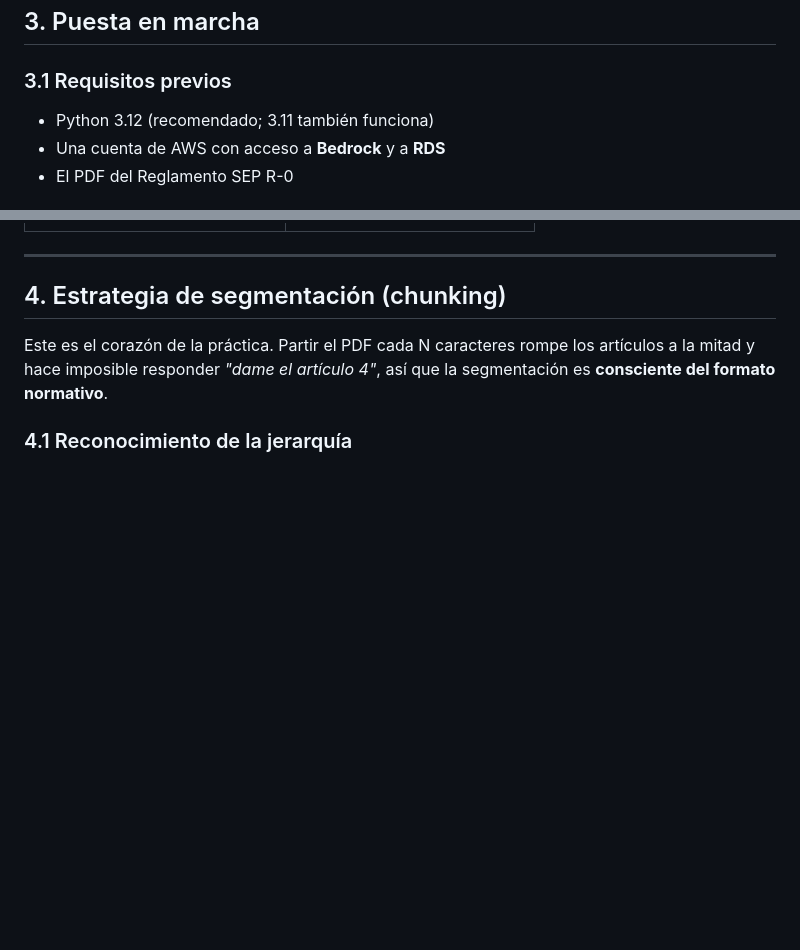
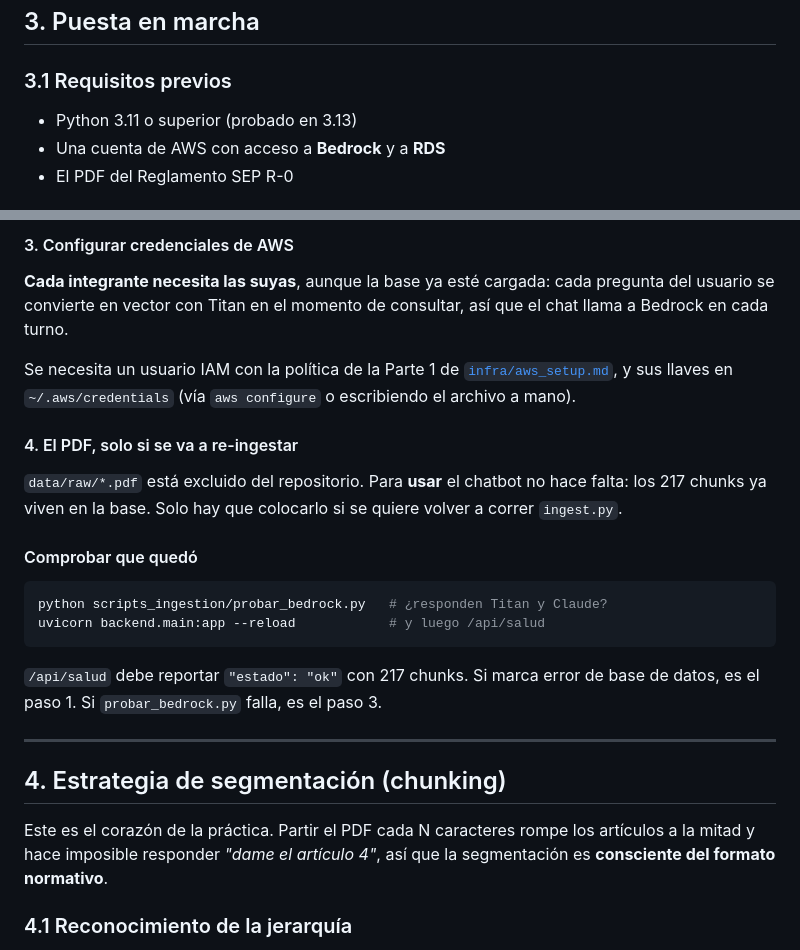
Before and after one commit to JahazielRamosLara/lamar-rag-chatbot, a Markdown page: README.md, 2 parts joined by grey strips. GitHub-like rendering; blank space fills up the shorter version.

````diff
--- a/README.md
+++ b/README.md
@@ -83,7 +83,7 @@ lamar-rag-chatbot/
 
 ### 3.1 Requisitos previos
 
-- Python 3.12 (recomendado; 3.11 también funciona)
+- Python 3.11 o superior (probado en 3.13)
 - Una cuenta de AWS con acceso a **Bedrock** y a **RDS**
 - El PDF del Reglamento SEP R-0
 
@@ -158,3 +195,28 @@ uvicorn backend.main:app --reload
+#### 3. Configurar credenciales de AWS
+
+**Cada integrante necesita las suyas**, aunque la base ya esté cargada: cada
+pregunta del usuario se convierte en vector con Titan en el momento de
+consultar, así que el chat llama a Bedrock en cada turno.
+
+Se necesita un usuario IAM con la política de la Parte 1 de
+[`infra/aws_setup.md`](infra/aws_setup.md), y sus llaves en `~/.aws/credentials`
+(vía `aws configure` o escribiendo el archivo a mano).
+
+#### 4. El PDF, solo si se va a re-ingestar
+
+`data/raw/*.pdf` está excluido del repositorio. Para **usar** el chatbot no hace
+falta: los 217 chunks ya viven en la base. Solo hay que colocarlo si se quiere
+volver a correr `ingest.py`.
+
+#### Comprobar que quedó
+
+```bash
+python scripts_ingestion/probar_bedrock.py   # ¿responden Titan y Claude?
+uvicorn backend.main:app --reload            # y luego /api/salud
+```
+
+`/api/salud` debe reportar `"estado": "ok"` con 217 chunks. Si marca error de
+base de datos, es el paso 1. Si `probar_bedrock.py` falla, es el paso 3.
 
 ---
 
````
Also changed, not shown: other parts of README.md (+42 -5 lines).
